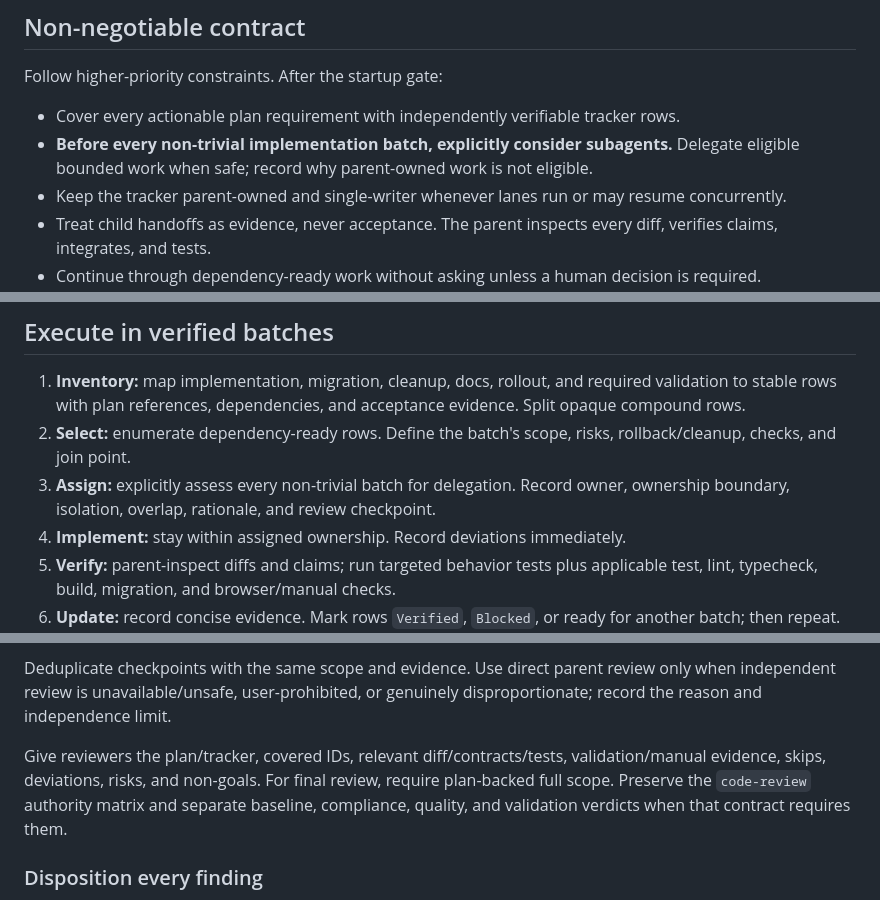
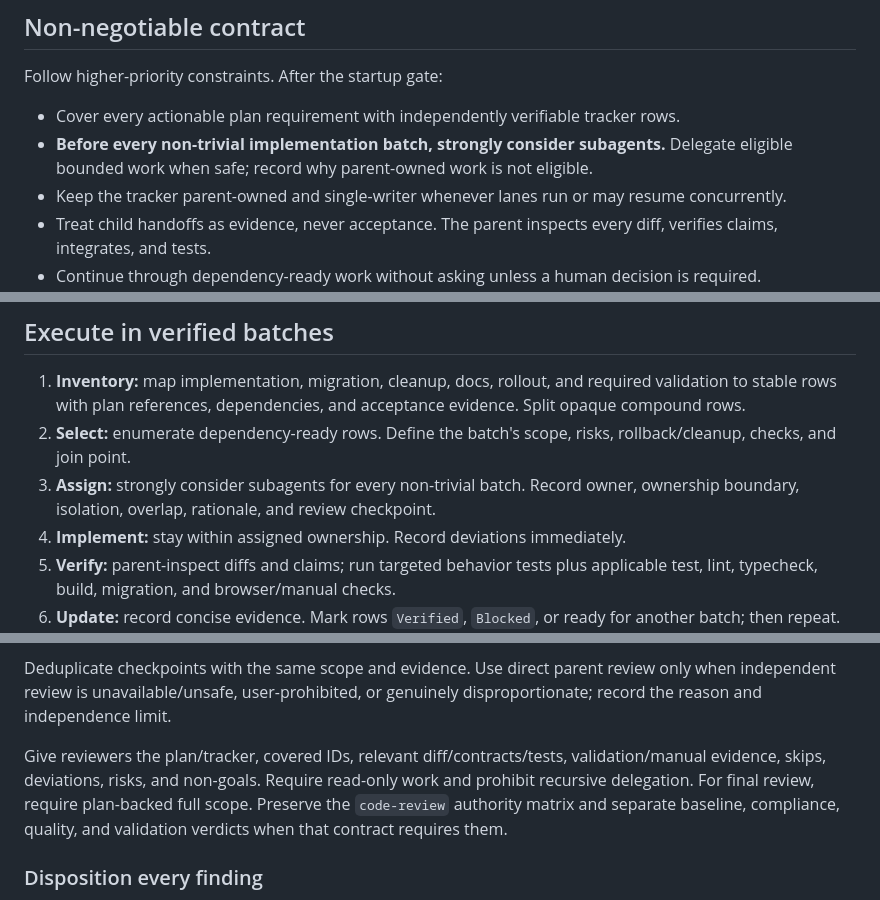
Before and after one commit to maxedapps/agent-skills, a Markdown page: skills/implement-plan/SKILL.md, 3 parts joined by grey strips. GitHub-like rendering.

```diff
--- a/skills/implement-plan/SKILL.md
+++ b/skills/implement-plan/SKILL.md
@@ -22,7 +22,7 @@ metadata:
 Follow higher-priority constraints. After the startup gate:
 
 - Cover every actionable plan requirement with independently verifiable tracker rows.
-- **Before every non-trivial implementation batch, explicitly consider subagents.** Delegate eligible bounded work when safe; record why parent-owned work is not eligible.
+- **Before every non-trivial implementation batch, strongly consider subagents.** Delegate eligible bounded work when safe; record why parent-owned work is not eligible.
 - Keep the tracker parent-owned and single-writer whenever lanes run or may resume concurrently.
 - Treat child handoffs as evidence, never acceptance. The parent inspects every diff, verifies claims, integrates, and tests.
 - Continue through dependency-ready work without asking unless a human decision is required.
@@ -44,7 +44,7 @@ On resume, repeat steps 1–4 and reconcile current state before editing. If the
 
 1. **Inventory:** map implementation, migration, cleanup, docs, rollout, and required validation to stable rows with plan references, dependencies, and acceptance evidence. Split opaque compound rows.
 2. **Select:** enumerate dependency-ready rows. Define the batch's scope, risks, rollback/cleanup, checks, and join point.
-3. **Assign:** explicitly assess every non-trivial batch for delegation. Record owner, ownership boundary, isolation, overlap, rationale, and review checkpoint.
+3. **Assign:** strongly consider subagents for every non-trivial batch. Record owner, ownership boundary, isolation, overlap, rationale, and review checkpoint.
 4. **Implement:** stay within assigned ownership. Record deviations immediately.
 5. **Verify:** parent-inspect diffs and claims; run targeted behavior tests plus applicable test, lint, typecheck, build, migration, and browser/manual checks.
 6. **Update:** record concise evidence. Mark rows `Verified`, `Blocked`, or ready for another batch; then repeat.
@@ -88,7 +88,7 @@ Use a **fresh read-only subagent** applying `code-review` after every major cohe
 
 Deduplicate checkpoints with the same scope and evidence. Use direct parent review only when independent review is unavailable/unsafe, user-prohibited, or genuinely disproportionate; record the reason and independence limit.
 
-Give reviewers the plan/tracker, covered IDs, relevant diff/contracts/tests, validation/manual evidence, skips, deviations, risks, and non-goals. For final review, require plan-backed full scope. Preserve the `code-review` authority matrix and separate baseline, compliance, quality, and validation verdicts when that contract requires them.
+Give reviewers the plan/tracker, covered IDs, relevant diff/contracts/tests, validation/manual evidence, skips, deviations, risks, and non-goals. Require read-only work and prohibit recursive delegation. For final review, require plan-backed full scope. Preserve the `code-review` authority matrix and separate baseline, compliance, quality, and validation verdicts when that contract requires them.
 
 ### Disposition every finding
 
```
Also changed, not shown: README.md (+4 -11 lines), 1 other file.
